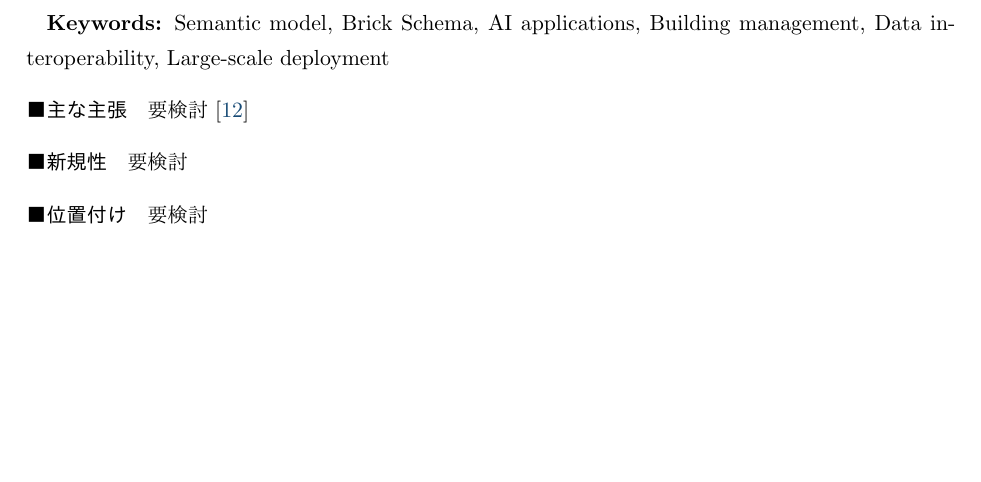
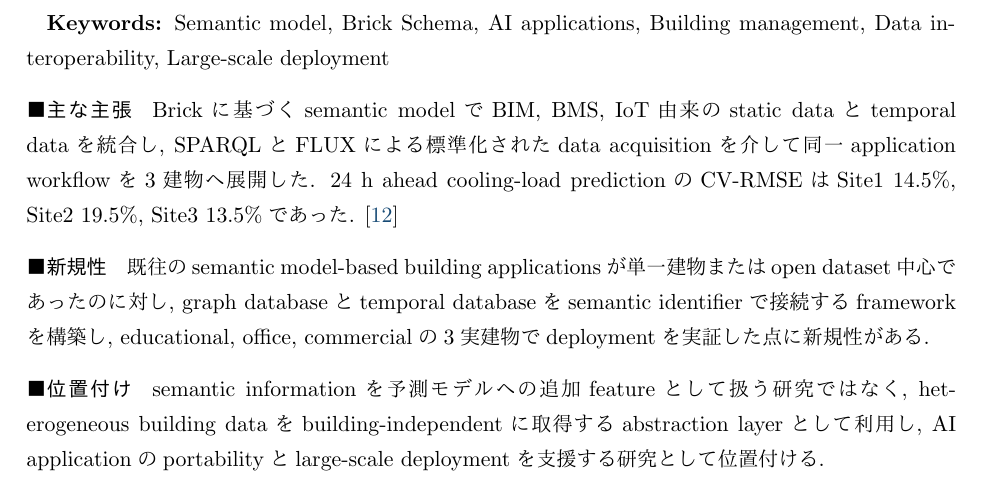
Before and after one commit to RioSaijo/paper-reading-module, a LaTeX document (main.tex, which reads papers/P018.tex): part of page 11 of 27, cut so that both start at the same text, the shorter picture padded with empty space. Compiled offline with pLaTeX and dvipdfmx.

Commit message:
Screen Xu semantic deployment paper P018

```diff
--- a/papers/P018.tex
+++ b/papers/P018.tex
@@ -5,8 +5,8 @@
 \textbf{Secondary Category:} AI and Machine Learning for Buildings, BMS, BAS, BACS and Building Automation\par
 \textbf{Keywords:} Semantic model, Brick Schema, AI applications, Building management, Data interoperability, Large-scale deployment\par
 \paragraph{主な主張}
-要検討 \cite{Xu:2024SemanticAI}
+Brickに基づくsemantic modelでBIM, BMS, IoT由来のstatic dataとtemporal dataを統合し, SPARQLとFLUXによる標準化されたdata acquisitionを介して同一application workflowを3建物へ展開した. 24 h ahead cooling-load predictionのCV-RMSEはSite1 14.5\%, Site2 19.5\%, Site3 13.5\%であった. \cite{Xu:2024SemanticAI}
 \paragraph{新規性}
-要検討
+既往のsemantic model-based building applicationsが単一建物またはopen dataset中心であったのに対し, graph databaseとtemporal databaseをsemantic identifierで接続するframeworkを構築し, educational, office, commercialの3実建物でdeploymentを実証した点に新規性がある.
 \paragraph{位置付け}
-要検討
+semantic informationを予測モデルへの追加featureとして扱う研究ではなく, heterogeneous building dataをbuilding-independentに取得するabstraction layerとして利用し, AI applicationのportabilityとlarge-scale deploymentを支援する研究として位置付ける.
```
